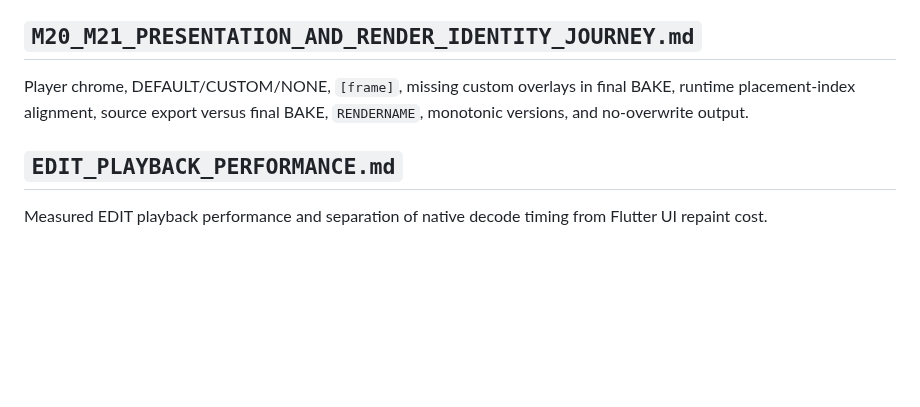
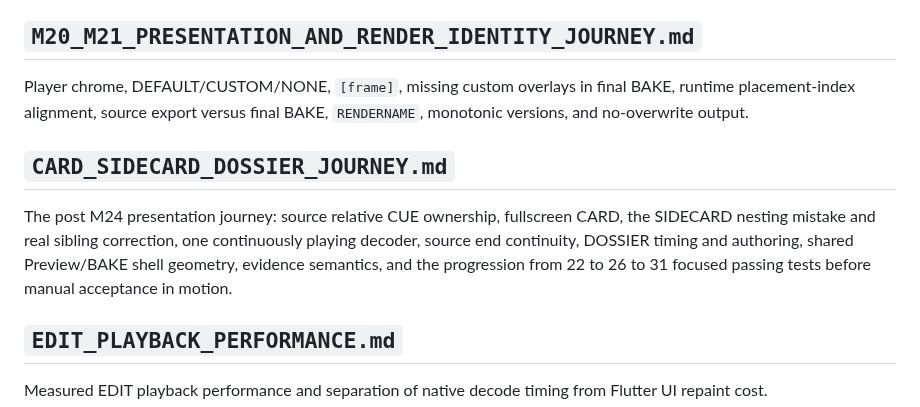
Before and after one commit to nathanfx330/R3nder-Pro, a Markdown page: docs/README.md, the part around the change. Rendered like a GitHub page; blank space fills up the shorter version.

Commit message:
Add CARD SIDECARD DOSSIER journey to docs map

```diff
--- a/docs/README.md
+++ b/docs/README.md
@@ -230,6 +230,10 @@ Two of the hardest structural milestones: executable adjacency, seamless applica
 
 Player chrome, DEFAULT/CUSTOM/NONE, `[frame]`, missing custom overlays in final BAKE, runtime placement-index alignment, source export versus final BAKE, `RENDERNAME`, monotonic versions, and no-overwrite output.
 
+## `CARD_SIDECARD_DOSSIER_JOURNEY.md`
+
+The post M24 presentation journey: source relative CUE ownership, fullscreen CARD, the SIDECARD nesting mistake and real sibling correction, one continuously playing decoder, source end continuity, DOSSIER timing and authoring, shared Preview/BAKE shell geometry, evidence semantics, and the progression from 22 to 26 to 31 focused passing tests before manual acceptance in motion.
+
 ## `EDIT_PLAYBACK_PERFORMANCE.md`
 
 Measured EDIT playback performance and separation of native decode timing from Flutter UI repaint cost.
```
